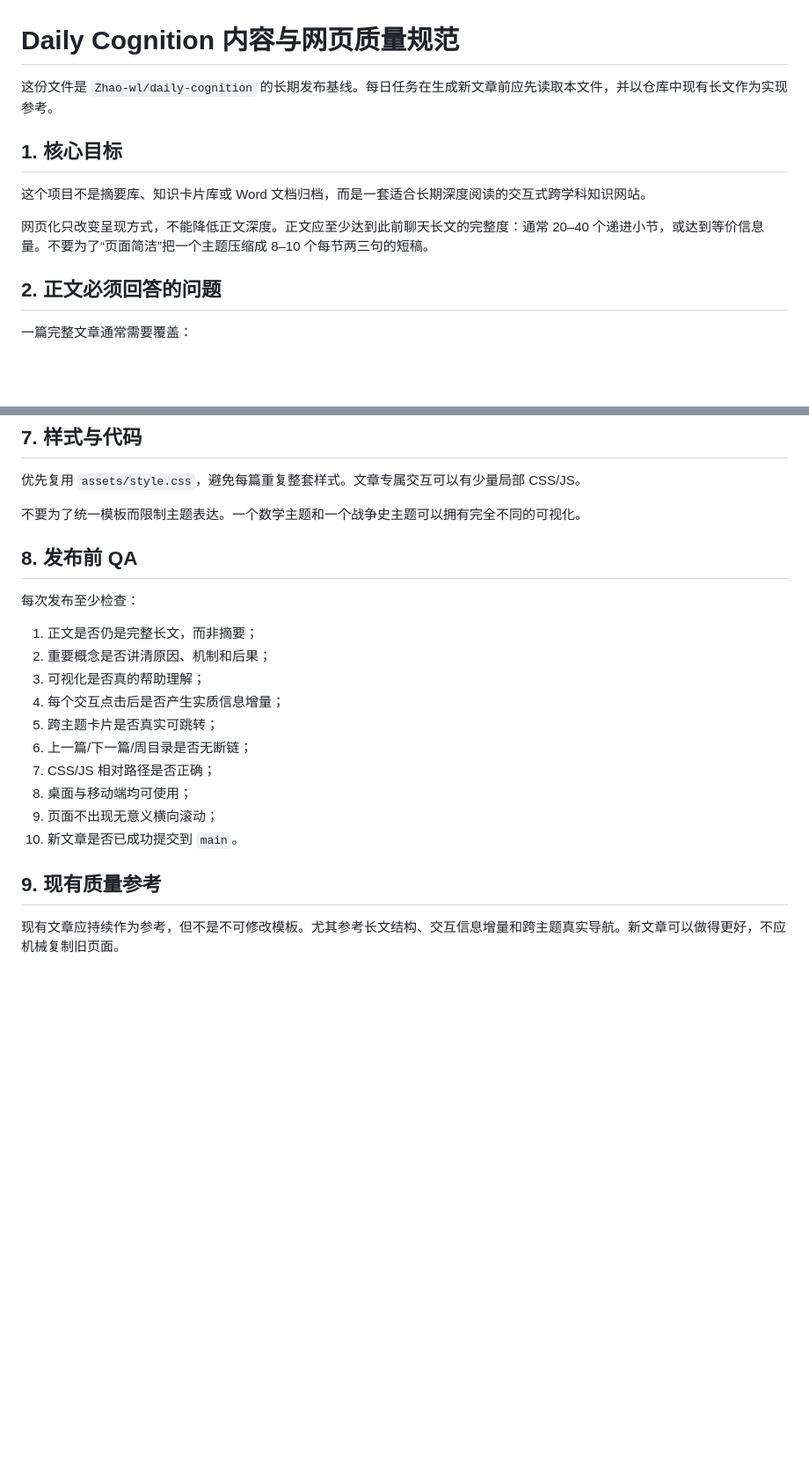
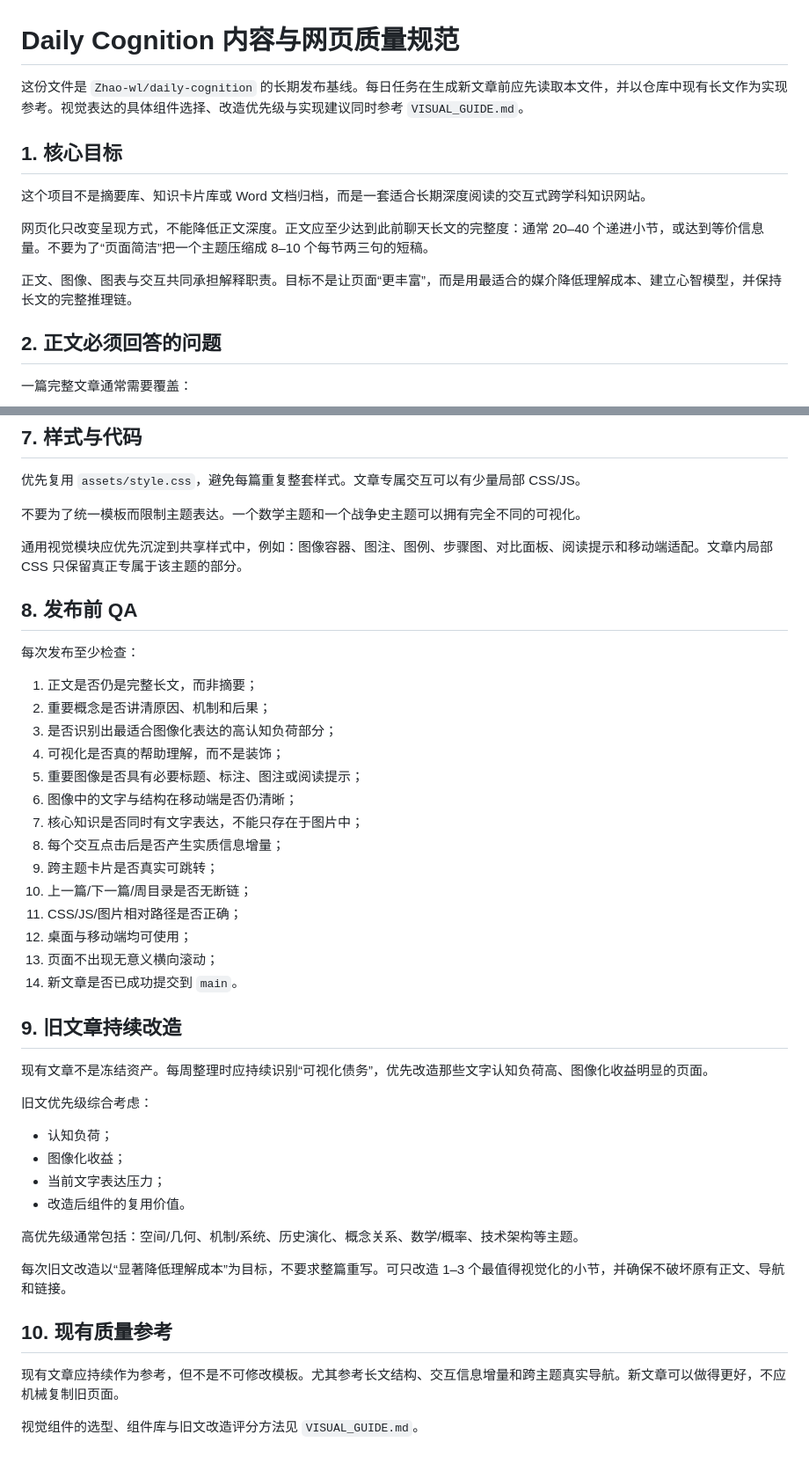
Before and after one commit to Zhao-wl/daily-cognition, a Markdown page: CONTENT_GUIDE.md, 2 parts joined by grey strips. Shown at 88% size. Drawn GitHub-style; blank space fills up the shorter version.

Commit message:
docs: elevate visual explanation into content baseline

```diff
--- a/CONTENT_GUIDE.md
+++ b/CONTENT_GUIDE.md
@@ -1,12 +1,14 @@
 # Daily Cognition 内容与网页质量规范
 
-这份文件是 `Zhao-wl/daily-cognition` 的长期发布基线。每日任务在生成新文章前应先读取本文件，并以仓库中现有长文作为实现参考。
+这份文件是 `Zhao-wl/daily-cognition` 的长期发布基线。每日任务在生成新文章前应先读取本文件，并以仓库中现有长文作为实现参考。视觉表达的具体组件选择、改造优先级与实现建议同时参考 `VISUAL_GUIDE.md`。
 
 ## 1. 核心目标
 
 这个项目不是摘要库、知识卡片库或 Word 文档归档，而是一套适合长期深度阅读的交互式跨学科知识网站。
 
 网页化只改变呈现方式，不能降低正文深度。正文应至少达到此前聊天长文的完整度：通常 20–40 个递进小节，或达到等价信息量。不要为了“页面简洁”把一个主题压缩成 8–10 个每节两三句的短稿。
+
+正文、图像、图表与交互共同承担解释职责。目标不是让页面“更丰富”，而是用最适合的媒介降低理解成本、建立心智模型，并保持长文的完整推理链。
 
 ## 2. 正文必须回答的问题
 
@@ -88,21 +156,44 @@
 
 不要为了统一模板而限制主题表达。一个数学主题和一个战争史主题可以拥有完全不同的可视化。
 
+通用视觉模块应优先沉淀到共享样式中，例如：图像容器、图注、图例、步骤图、对比面板、阅读提示和移动端适配。文章内局部 CSS 只保留真正专属于该主题的部分。
+
 ## 8. 发布前 QA
 
 每次发布至少检查：
 
 1. 正文是否仍是完整长文，而非摘要；
 2. 重要概念是否讲清原因、机制和后果；
-3. 可视化是否真的帮助理解；
-4. 每个交互点击后是否产生实质信息增量；
-5. 跨主题卡片是否真实可跳转；
-6. 上一篇/下一篇/周目录是否无断链；
-7. CSS/JS 相对路径是否正确；
-8. 桌面与移动端均可使用；
-9. 页面不出现无意义横向滚动；
-10. 新文章是否已成功提交到 `main`。
+3. 是否识别出最适合图像化表达的高认知负荷部分；
+4. 可视化是否真的帮助理解，而不是装饰；
+5. 重要图像是否具有必要标题、标注、图注或阅读提示；
+6. 图像中的文字与结构在移动端是否仍清晰；
+7. 核心知识是否同时有文字表达，不能只存在于图片中；
+8. 每个交互点击后是否产生实质信息增量；
+9. 跨主题卡片是否真实可跳转；
+10. 上一篇/下一篇/周目录是否无断链；
+11. CSS/JS/图片相对路径是否正确；
+12. 桌面与移动端均可使用；
+13. 页面不出现无意义横向滚动；
+14. 新文章是否已成功提交到 `main`。
 
-## 9. 现有质量参考
+## 9. 旧文章持续改造
+
+现有文章不是冻结资产。每周整理时应持续识别“可视化债务”，优先改造那些文字认知负荷高、图像化收益明显的页面。
+
+旧文优先级综合考虑：
+
+- 认知负荷；
+- 图像化收益；
+- 当前文字表达压力；
+- 改造后组件的复用价值。
+
+高优先级通常包括：空间/几何、机制/系统、历史演化、概念关系、数学/概率、技术架构等主题。
+
+每次旧文改造以“显著降低理解成本”为目标，不要求整篇重写。可只改造 1–3 个最值得视觉化的小节，并确保不破坏原有正文、导航和链接。
+
+## 10. 现有质量参考
 
 现有文章应持续作为参考，但不是不可修改模板。尤其参考长文结构、交互信息增量和跨主题真实导航。新文章可以做得更好，不应机械复制旧页面。
+
+视觉组件的选型、组件库与旧文改造评分方法见 `VISUAL_GUIDE.md`。
```
Also changed, not shown: other parts of CONTENT_GUIDE.md (+73 -7 lines).
